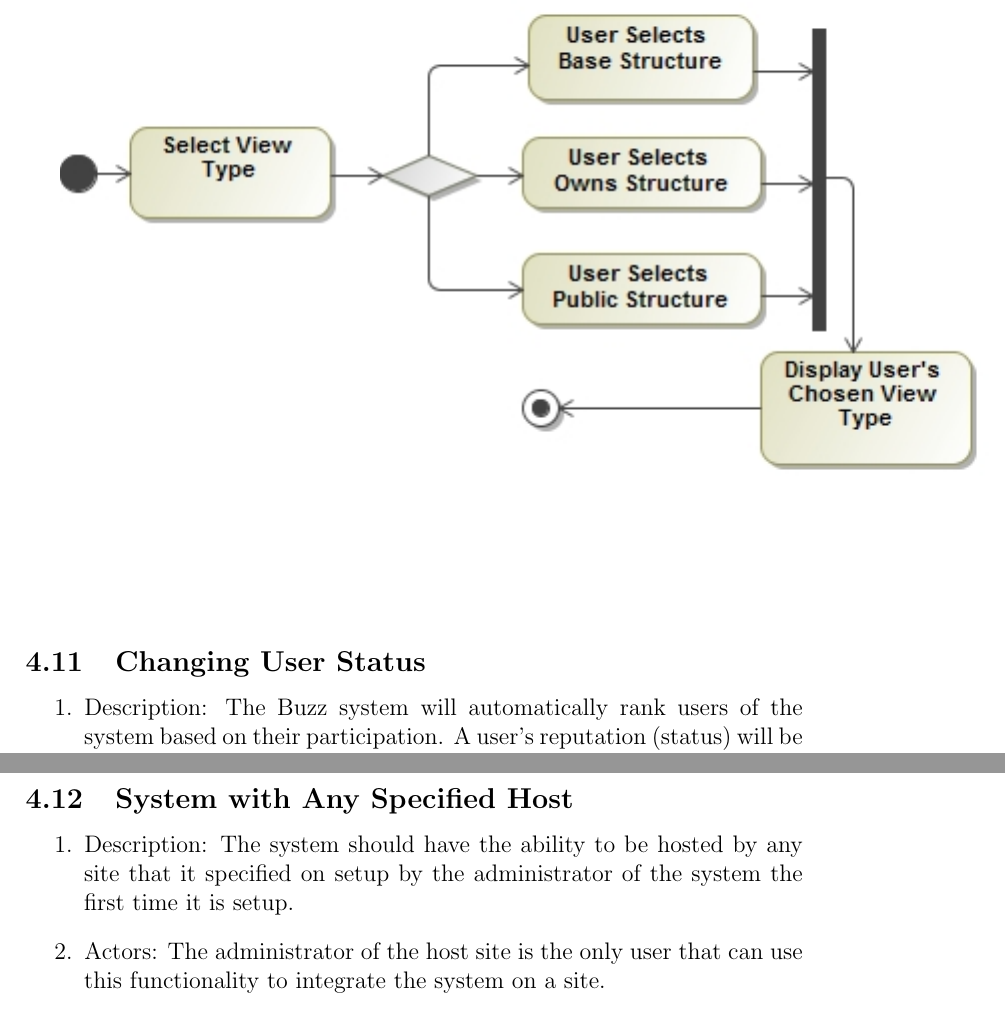
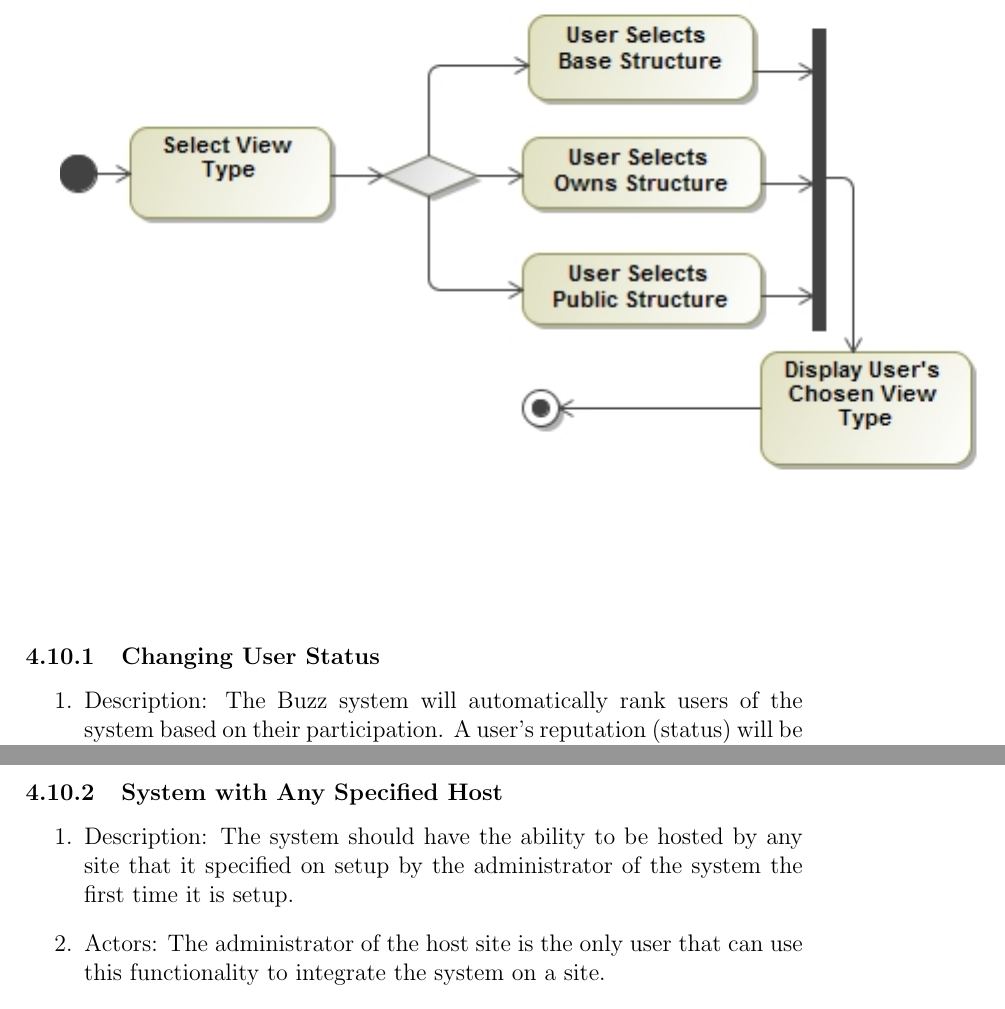
Before and after one commit to ByronDinkelmann/COS-301-Group-2-b, a LaTeX document (Functional Requirements.tex): two parts of pages 15 and 17 of 22, joined at a grey line, cut so that both start at the same text. Compiled offline with pdfLaTeX.

Commit message:
subsubsection edit made

```diff
--- a/Functional Requirements.tex
+++ b/Functional Requirements.tex
@@ -190,7 +190,7 @@ Nice To Have
 \includegraphics{socialTaggingActivity.jpg}
 	\rule{0\linewidth}{0.15\linewidth}\par
 
-\subsection{Changing User Status}
+\subsubsection{Changing User Status}
 \begin{enumerate}
 \item Description: The Buzz system will automatically rank users of the system based on their participation. A user's  reputation (status) will be affected by the user's participation points on Buzz system, it can either grow or be negatively affected depending on the user's participation marks.
 \item Actors: This functionality will be automatically triggered by the Buzz system each time a user's participation is evaluated.
@@ -203,7 +203,7 @@ Nice To Have
 \end{center}
 \end{enumerate}
 
-\subsection{System with Any Specified Host}
+\subsubsection{System with Any Specified Host}
 \begin{enumerate}
 \item Description: The system should have the ability to be hosted by any site that it specified on setup by the administrator of the system the first time it is setup.
 \item Actors: The administrator of the host site is the only user that can use this functionality to integrate the system on a site.
```
Also changed, not shown: Functional Requirements.pdf, 4 other files.
